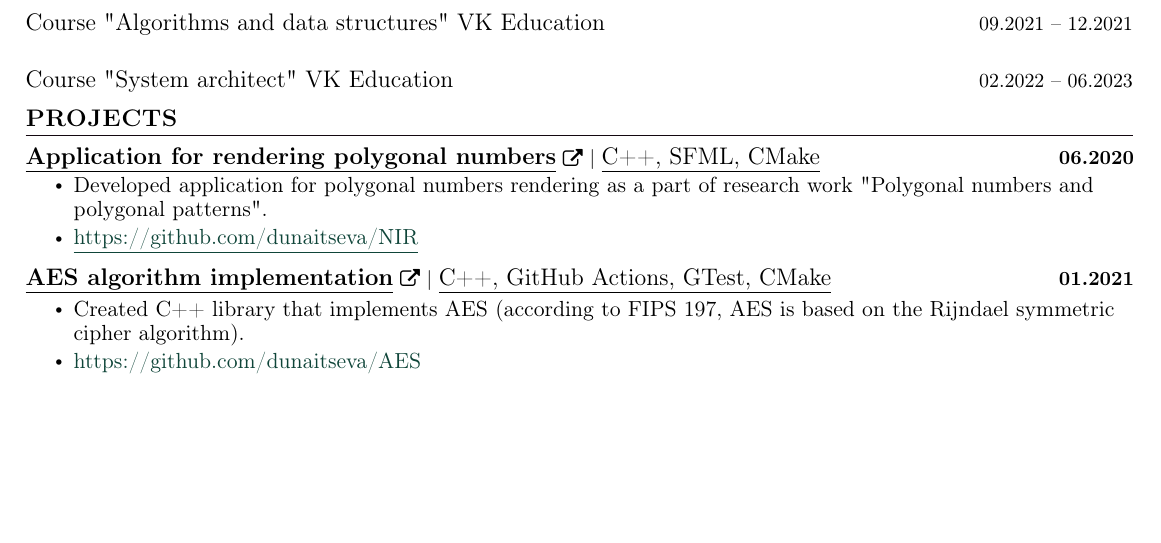
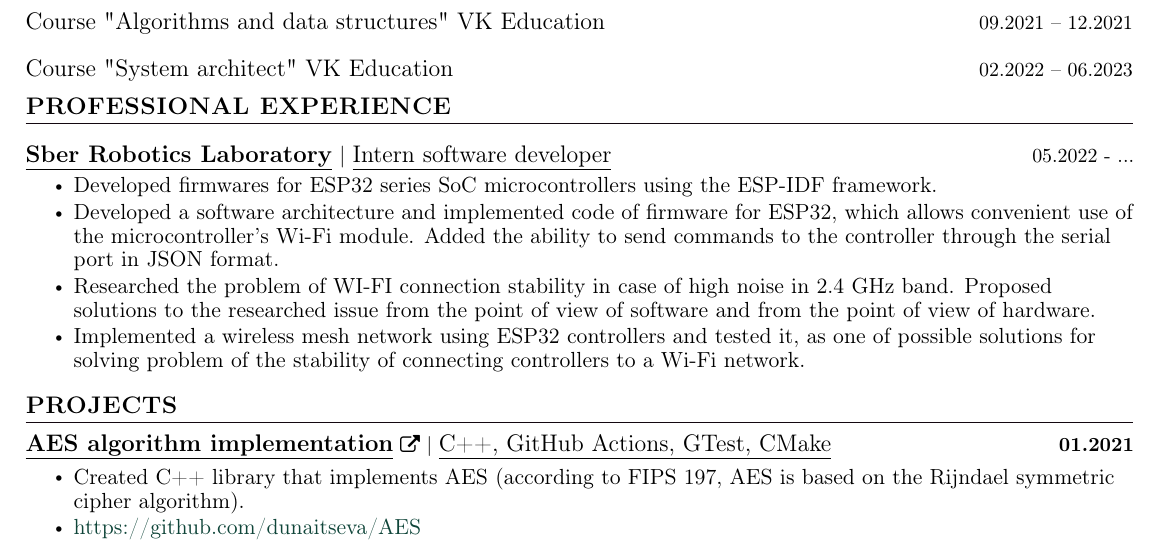
Before and after one commit to dunaitseva/CV, a LaTeX CV (CV_Dunaitsev_eng.tex): part of the page, cut so that both start at the same text, the shorter picture padded with empty space. The pictures show the PDF file CV_Dunaitsev_eng.pdf that the author committed with the source.

Commit message:
Added professional experience

```diff
--- a/CV_Dunaitsev_eng.tex
+++ b/CV_Dunaitsev_eng.tex
@@ -170,19 +180,21 @@
 \resumeSubHeadingListEnd
 %\vspace{2pt}
 
+\section{PROFESSIONAL EXPERIENCE}
+\resumeSubHeadingListStart
+\resumeExpItem {\lineSeparatedText{Sber Robotics Laboratory}{Intern software developer}}{05.2022 - ...}
+\resumeItemListStart
+\resumeItem{\normalsize{Developed firmwares for ESP32 series SoC microcontrollers using the ESP-IDF framework.}}
+\resumeItem{\normalsize{Developed a software architecture and implemented code of firmware for ESP32, which allows convenient use of the microcontroller's Wi-Fi module. Added the ability to send commands to the controller through the serial port in JSON format.}}
+\resumeItem{\normalsize{Researched the problem of WI-FI connection stability in case of high noise in 2.4 GHz band. Proposed solutions to the researched issue from the point of view of software and from the point of view of hardware.}}
+\resumeItem{\normalsize{Implemented a wireless mesh network using ESP32 controllers and tested it, as one of possible solutions for solving problem of the stability of connecting controllers to a Wi-Fi network.}}
+\resumeItemListEnd
+\resumeSubHeadingListEnd
+
 %-----------PROJECTS-----------
 \section{PROJECTS}
     \vspace{-5pt}
     \resumeSubHeadingListStart
-    \resumeProjectHeading
-    {\href{https://github.com/dunaitseva/NIR}{\textbf{\large{\underline{Application for rendering polygonal numbers}}} \href{Project Link}{\raisebox{-0.1\height}\faExternalLink }} $|$ \large{\underline{C++, SFML, CMake}}}{06.2020}
-    \resumeItemListStart
-    \resumeItem{\normalsize{Developed application for polygonal numbers rendering as a part of research work "Polygonal numbers and polygonal patterns".}}
-
-    \resumeItem{\textcolor{accent} {\href{https://github.com/dunaitseva/NIR} {\underline{\normalsize{https://github.com/dunaitseva/NIR}}}}}
-    \resumeItemListEnd
-    \vspace{-13pt}
-
     \resumeProjectHeading
     {\href{https://github.com/dunaitseva/AES}{\textbf{\large{\underline{AES algorithm implementation}}} \href{Project Link}{\raisebox{-0.1\height}\faExternalLink }} $|$ \large{\underline{C++, GitHub Actions, GTest, CMake}}}{01.2021}
     \resumeItemListStart
```
Also changed, not shown: CV_Dunaitsev_eng.pdf, CV_Dunaitsev_eng.tex (16 more changed lines).
